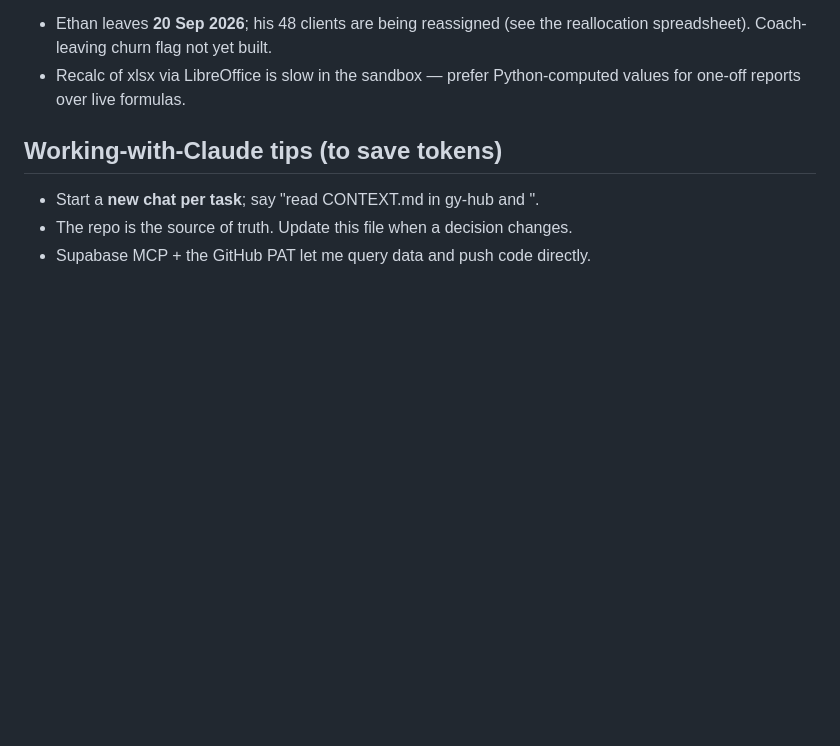
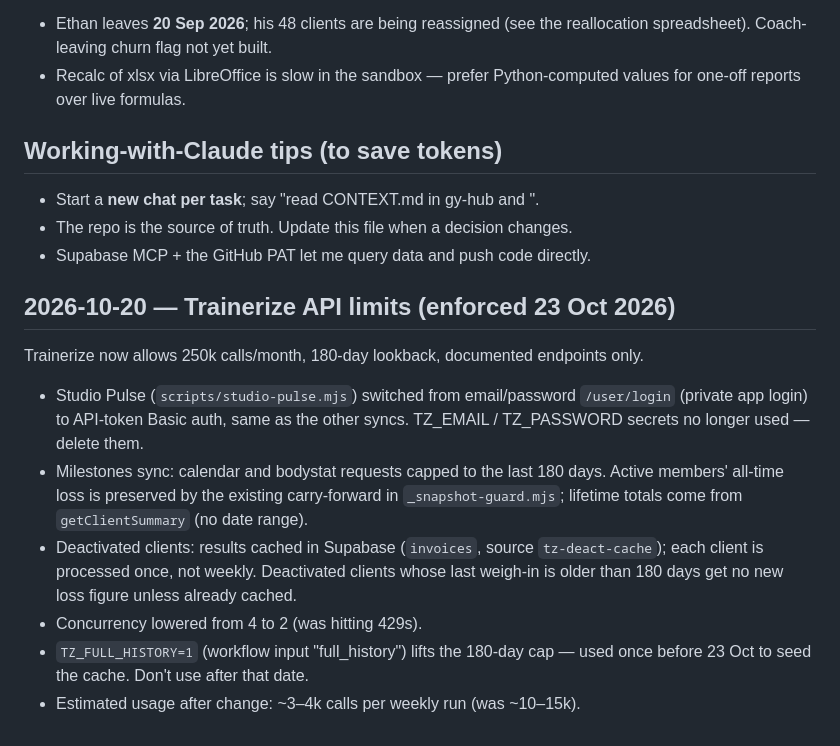
Before and after one commit to startafreshpt-tech/gy-hub, a Markdown page: CONTEXT.md, the part around the change. Rendered like a GitHub page; blank space fills up the shorter version.

Commit message:
CONTEXT: log Trainerize API-limit changes

```diff
--- a/CONTEXT.md
+++ b/CONTEXT.md
@@ -112,3 +112,13 @@ the calibration source. Next signals to add: results-plateau, coach-leaving flag
 - Start a **new chat per task**; say "read CONTEXT.md in gy-hub and <relevant file>".
 - The repo is the source of truth. Update this file when a decision changes.
 - Supabase MCP + the GitHub PAT let me query data and push code directly.
+
+
+## 2026-10-20 — Trainerize API limits (enforced 23 Oct 2026)
+Trainerize now allows 250k calls/month, 180-day lookback, documented endpoints only.
+- Studio Pulse (`scripts/studio-pulse.mjs`) switched from email/password `/user/login` (private app login) to API-token Basic auth, same as the other syncs. TZ_EMAIL / TZ_PASSWORD secrets no longer used — delete them.
+- Milestones sync: calendar and bodystat requests capped to the last 180 days. Active members' all-time loss is preserved by the existing carry-forward in `_snapshot-guard.mjs`; lifetime totals come from `getClientSummary` (no date range).
+- Deactivated clients: results cached in Supabase (`invoices`, source `tz-deact-cache`); each client is processed once, not weekly. Deactivated clients whose last weigh-in is older than 180 days get no new loss figure unless already cached.
+- Concurrency lowered from 4 to 2 (was hitting 429s).
+- `TZ_FULL_HISTORY=1` (workflow input "full_history") lifts the 180-day cap — used once before 23 Oct to seed the cache. Don't use after that date.
+- Estimated usage after change: ~3–4k calls per weekly run (was ~10–15k).
```
